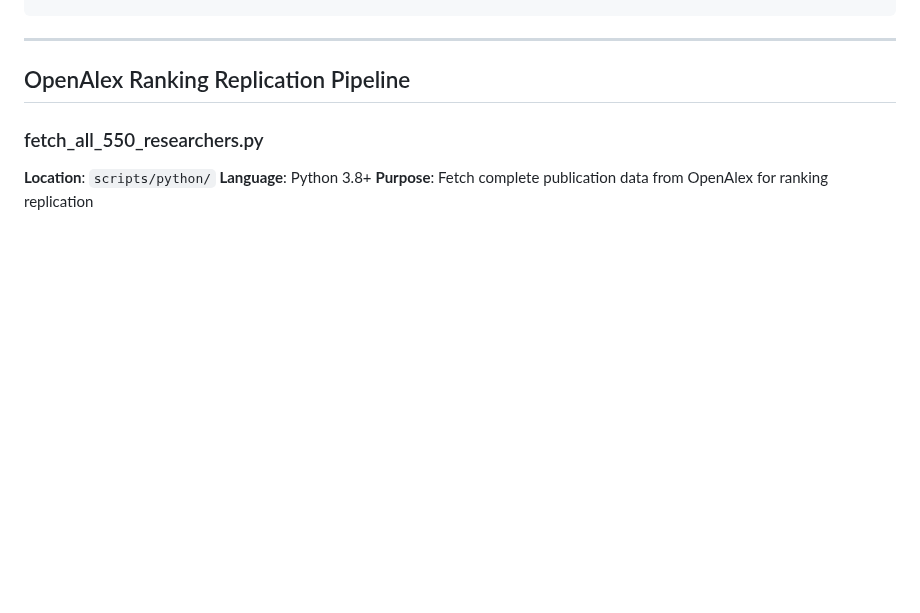
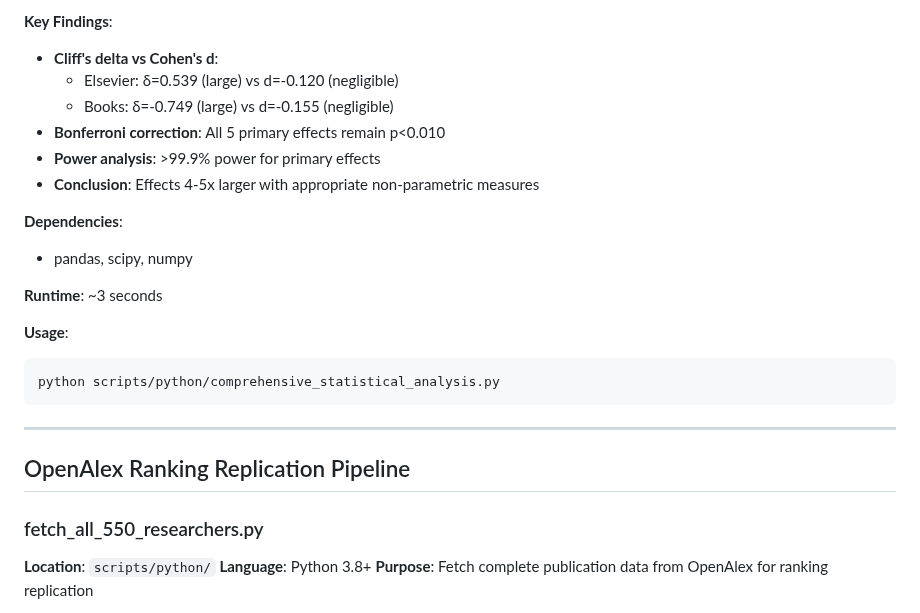
Before and after one commit to clipo/top2percent, a Markdown page: SCRIPT_INDEX.md, the part around one of its changes. Rendered like a GitHub page; blank space fills up the shorter version.

Commit message:
Update SCRIPT_INDEX.md with new Python scripts
Added detailed documentation for multiple Python scripts analyzing award winners and citation quality.

````diff
--- a/SCRIPT_INDEX.md
+++ b/SCRIPT_INDEX.md
@@ -153,3 +235,19 @@ python scripts/python/test_ranking_coverage_correlation.py
+**Key Findings**:
+- **Cliff's delta vs Cohen's d**:
+  - Elsevier: δ=0.539 (large) vs d=-0.120 (negligible)
+  - Books: δ=-0.749 (large) vs d=-0.155 (negligible)
+- **Bonferroni correction**: All 5 primary effects remain p<0.010
+- **Power analysis**: >99.9% power for primary effects
+- **Conclusion**: Effects 4-5x larger with appropriate non-parametric measures
+
+**Dependencies**:
+- pandas, scipy, numpy
+
+**Runtime**: ~3 seconds
+
+**Usage**:
+```bash
+python scripts/python/comprehensive_statistical_analysis.py
 ```
 
 ---
````
Also changed, not shown: other parts of SCRIPT_INDEX.md (+82 -0 lines).
